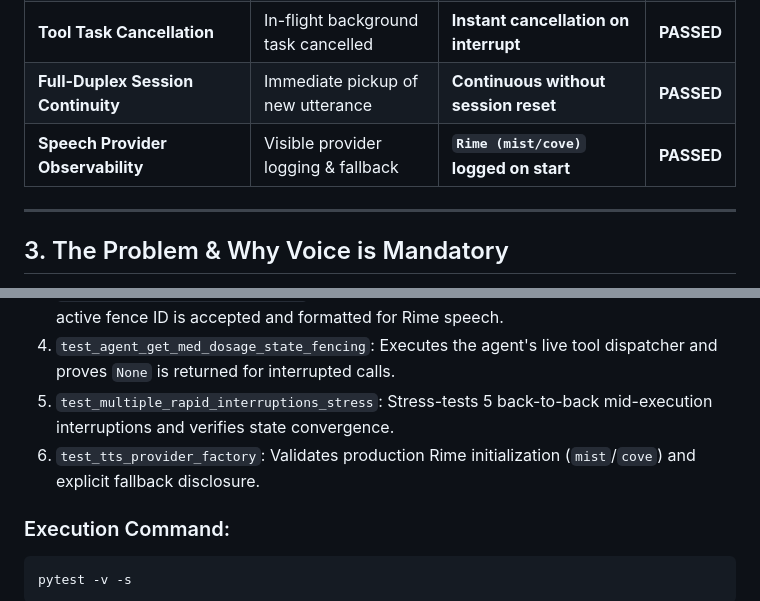
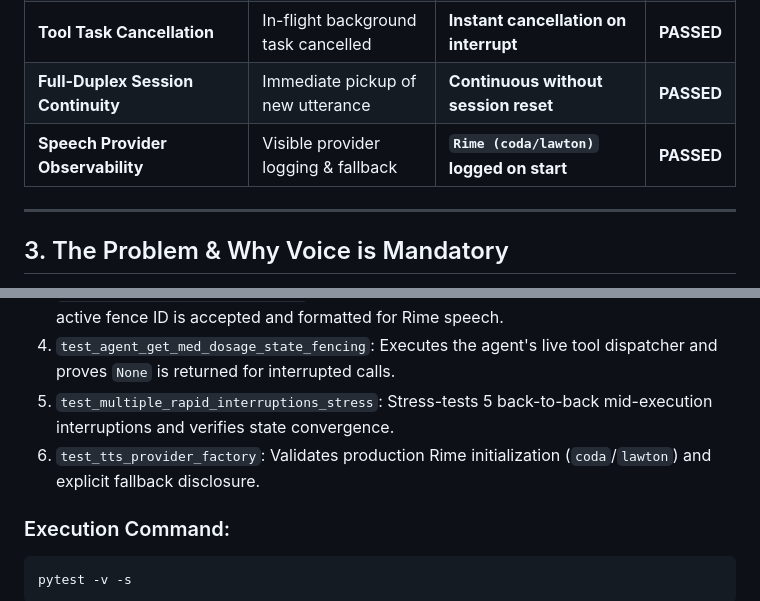
Before and after one commit to soumen7001/Rime-Track, a Markdown page: RIME_EVIDENCE.md, 2 parts joined by grey strips. Drawn GitHub-style.

````diff
--- a/RIME_EVIDENCE.md
+++ b/RIME_EVIDENCE.md
@@ -14,7 +14,7 @@
 | **State Integrity & Fencing** | 0% stale speech leakage | **100% stale results discarded** | **PASSED** |
 | **Tool Task Cancellation** | In-flight background task cancelled | **Instant cancellation on interrupt** | **PASSED** |
 | **Full-Duplex Session Continuity** | Immediate pickup of new utterance | **Continuous without session reset** | **PASSED** |
-| **Speech Provider Observability** | Visible provider logging & fallback | **`Rime (mist/cove)` logged on start** | **PASSED** |
+| **Speech Provider Observability** | Visible provider logging & fallback | **`Rime (coda/lawton)` logged on start** | **PASSED** |
 
 ---
 
@@ -38,7 +38,7 @@ The test harness is located in [`tests/test_interruption.py`](file:///c:/Users/s
 3. `test_newest_request_id_accepted`: Confirms that the newest constraint with matching active fence ID is accepted and formatted for Rime speech.
 4. `test_agent_get_med_dosage_state_fencing`: Executes the agent's live tool dispatcher and proves `None` is returned for interrupted calls.
 5. `test_multiple_rapid_interruptions_stress`: Stress-tests 5 back-to-back mid-execution interruptions and verifies state convergence.
-6. `test_tts_provider_factory`: Validates production Rime initialization (`mist`/`cove`) and explicit fallback disclosure.
+6. `test_tts_provider_factory`: Validates production Rime initialization (`coda`/`lawton`) and explicit fallback disclosure.
 
 ### Execution Command:
 ```bash
````
Also changed, not shown: DEMO_SCRIPT.md (+1 -1 lines), Readme.md (+1 -1 lines).
